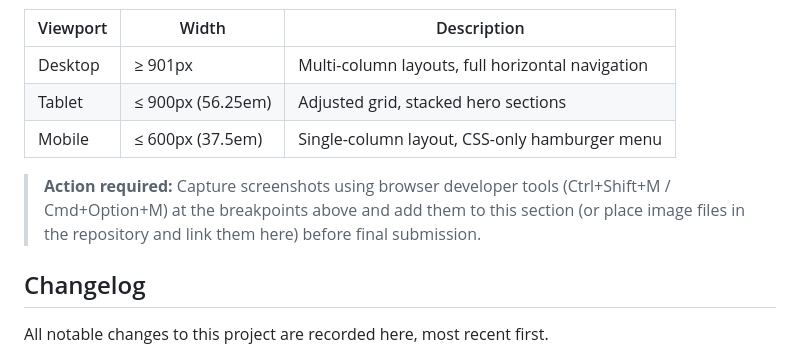
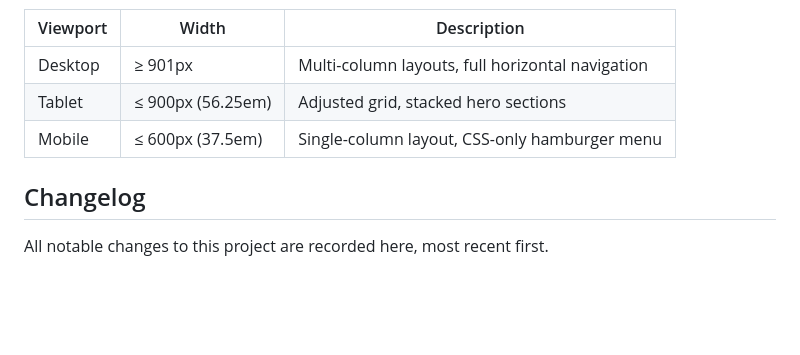
Before and after one commit to Ronnie069/ThaboAutoElectricalWebsite, a Markdown page: README.md, the part around the change. Rendered like a GitHub page; blank space fills up the shorter version.

```diff
--- a/README.md
+++ b/README.md
@@ -67,7 +67,6 @@ Screenshots of the website at the three main breakpoints should be included belo
 | Tablet   | ≤ 900px (56.25em) | Adjusted grid, stacked hero sections |
 | Mobile   | ≤ 600px (37.5em) | Single-column layout, CSS-only hamburger menu |
 
-> **Action required:** Capture screenshots using browser developer tools (Ctrl+Shift+M / Cmd+Option+M) at the breakpoints above and add them to this section (or place image files in the repository and link them here) before final submission.
 
 ## Changelog
 
```
